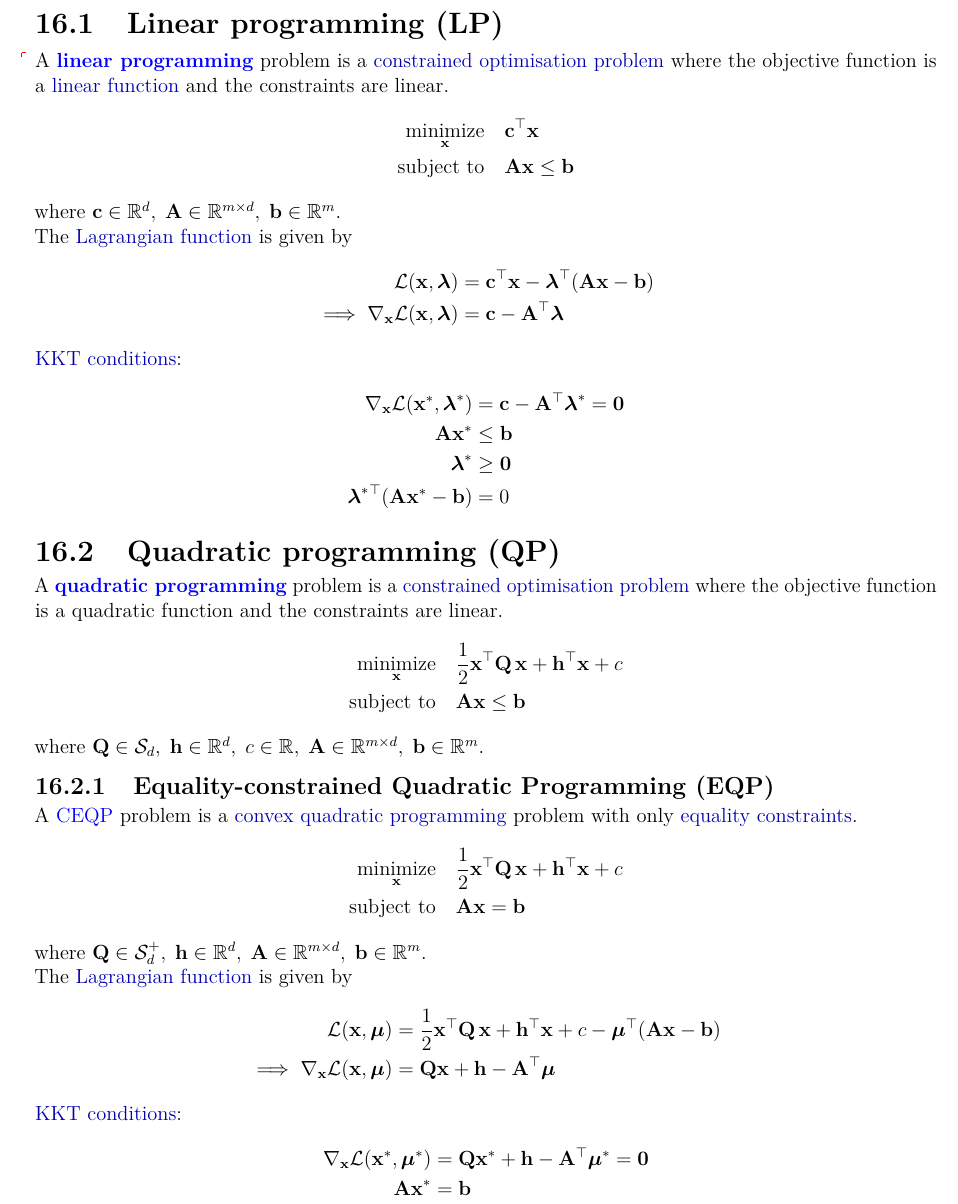
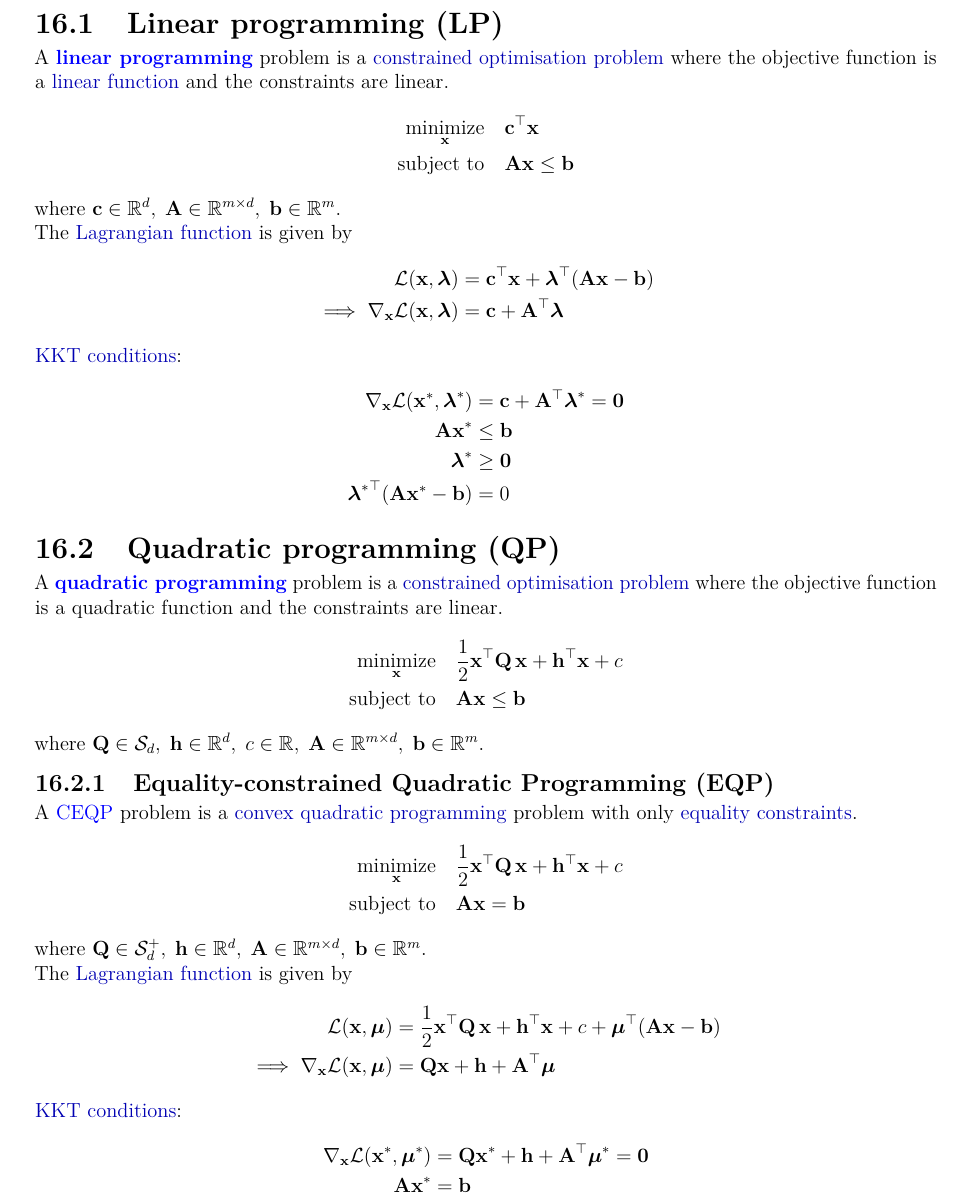
Before and after one commit to AshrithSagar/E0230-CMO-2025, a LaTeX thesis (TeX/main.tex, which reads TeX/sections/constrained.tex): part of page 65 of 73, cut so that both start at the same text. Compiled offline with pdfLaTeX.

Commit message:
🐛 TeX

```diff
--- a/TeX/sections/constrained.tex
+++ b/TeX/sections/constrained.tex
@@ -613,7 +613,6 @@ For a convex programming problem satisfying the Slater's conditions, if \( \xsta
 
 \section{Linear programming (LP)}
 
-\AP
 A \textbf{""linear programming""} problem is a "constrained optimisation problem" where the objective function is a "linear function" and the constraints are linear.
 \begin{align*}
     \minimize_{\x}
@@ -629,20 +628,20 @@ The "Lagrangian function" is given by
     \func{\calL}{\x, \bflambda}
     & =
     \dotp{\c}{\x}
-    -
+    +
     \dotp{\bflambda}{\pbrac{\A \x - \b}}
     \\
     \implies
     \func{\nabla_{\x} \calL}{\x, \bflambda}
     & =
-    \c - \dotp{\A}{\bflambda}
+    \c + \dotp{\A}{\bflambda}
 \end{align*}
 
 "KKT conditions":
 \begin{align*}
     \func{\nabla_{\x} \calL}{\xstar, \bflambda^\ast}
     & =
-    \c - \dotp{\A}{\bflambda^\ast}
+    \c + \dotp{\A}{\bflambda^\ast}
     = \zero
     \\
     \A \xstar
@@ -687,20 +686,20 @@ The "Lagrangian function" is given by
     \func{\calL}{\x, \bfmu}
     & =
     \half \qf{\x}{\Q} + \dotp{\h}{\x} + c
-    -
+    +
     \dotp{\bfmu}{\pbrac{\A \x - \b}}
     \\
     \implies
     \func{\nabla_{\x} \calL}{\x, \bfmu}
     & =
-    \Q \x + \h - \dotp{\A}{\bfmu}
+    \Q \x + \h + \dotp{\A}{\bfmu}
 \end{align*}
 
 "KKT conditions":
 \begin{align*}
     \func{\nabla_{\x} \calL}{\xstar, \bfmu^\ast}
     & =
-    \Q \xstar + \h - \dotp{\A}{\bfmu^\ast}
+    \Q \xstar + \h + \dotp{\A}{\bfmu^\ast}
     =
     \zero
     \\
```
Also changed, not shown: TeX/sections/constrained.tex (12 more changed lines).
